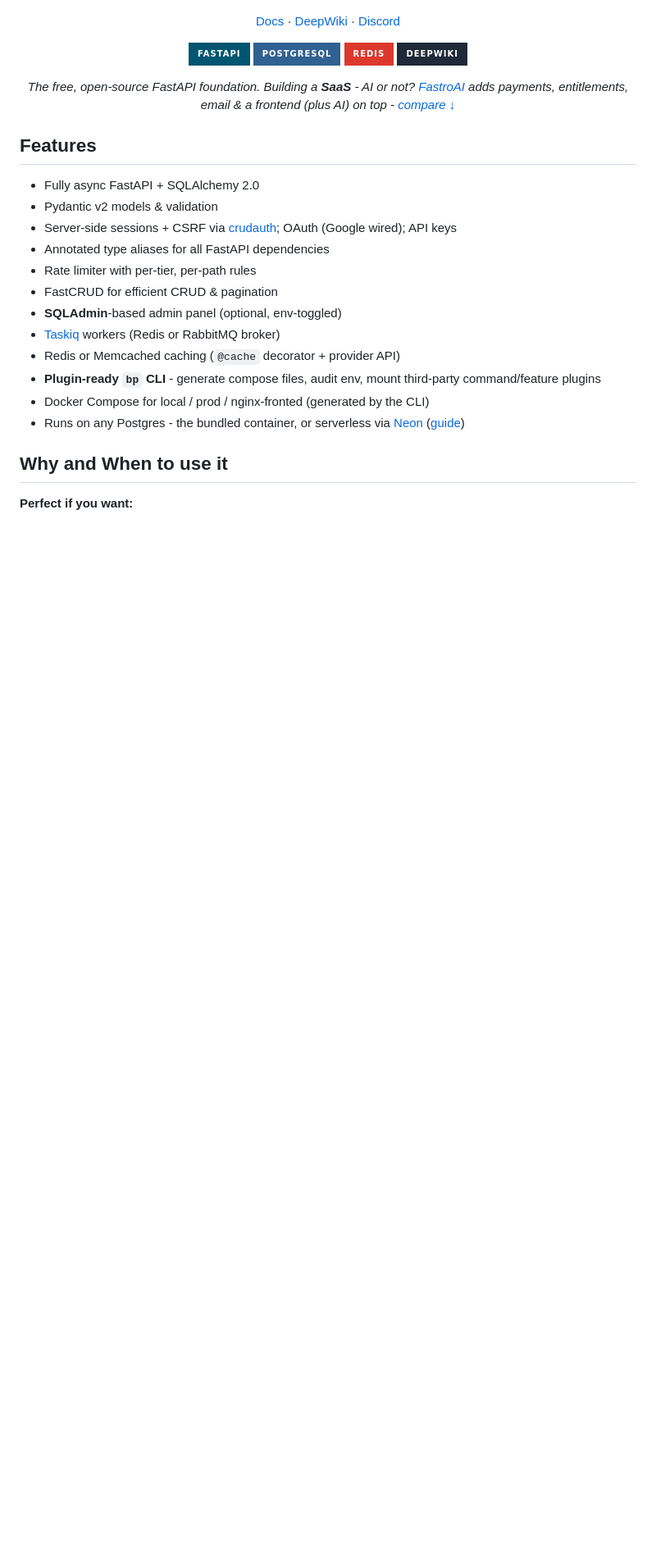
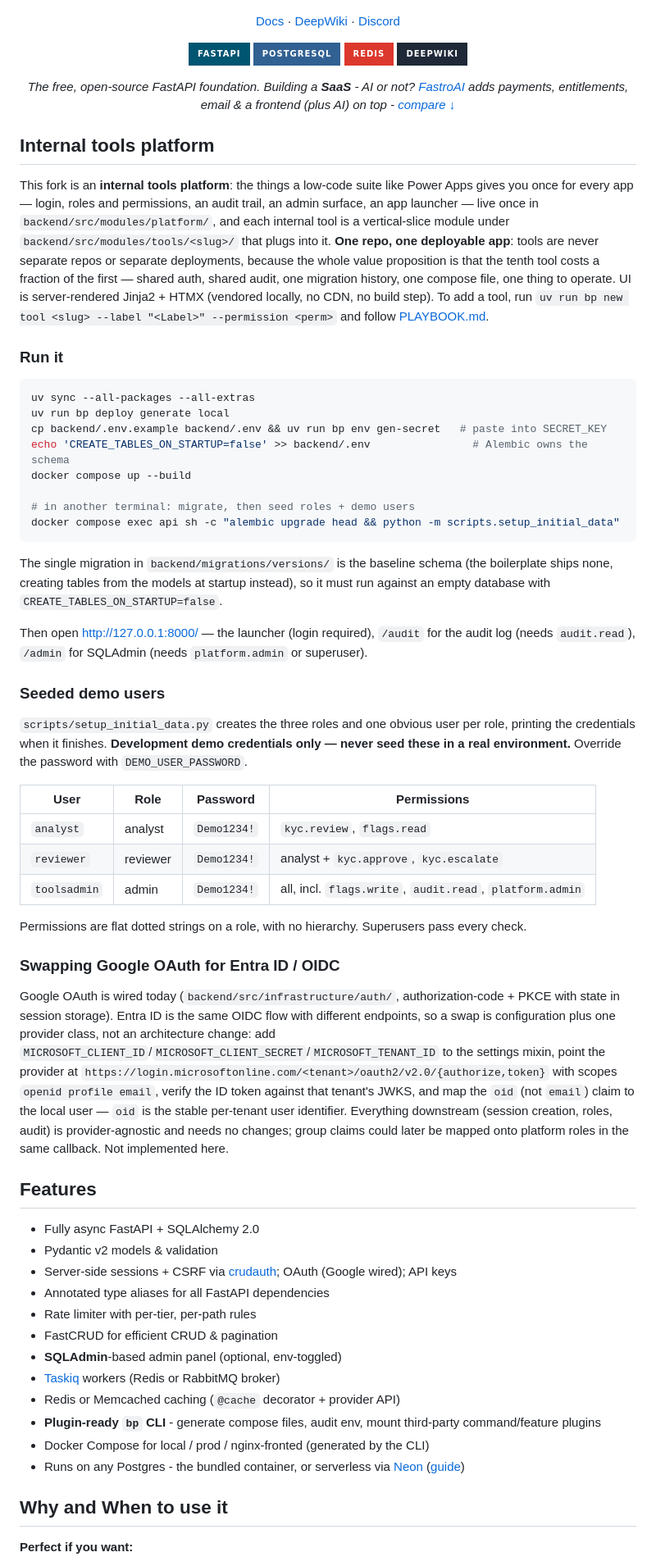
Before and after one commit to igorbenav/devin-apps, a Markdown page: README.md, the part around one of its changes. Shown at 82% size. GitHub-like rendering; badges without logos; blank space fills up the shorter version.

Commit message:
Document the platform: README, PLAYBOOK, NOTES
Co-Authored-By: Devin AI <158243242+devin-ai-integration[bot]@users.noreply.github.com>

````diff
--- a/README.md
+++ b/README.md
@@ -35,20 +35,80 @@
   <i>The free, open-source FastAPI foundation. Building a <b>SaaS</b> - AI or not? <a href="https://fastro.ai">FastroAI</a> adds payments, entitlements, email &amp; a frontend (plus AI) on top - <a href="#fastro-vs-fastroai">compare&nbsp;↓</a></i>
 </p>
 
+## Internal tools platform
+
+This fork is an **internal tools platform**: the things a low-code suite like Power Apps gives
+you once for every app — login, roles and permissions, an audit trail, an admin surface, an app
+launcher — live once in `backend/src/modules/platform/`, and each internal tool is a
+vertical-slice module under `backend/src/modules/tools/<slug>/` that plugs into it. **One repo,
+one deployable app**: tools are never separate repos or separate deployments, because the whole
+value proposition is that the tenth tool costs a fraction of the first — shared auth, shared
+audit, one migration history, one compose file, one thing to operate. UI is server-rendered
+Jinja2 + HTMX (vendored locally, no CDN, no build step). To add a tool, run
+`uv run bp new tool <slug> --label "<Label>" --permission <perm>` and follow
+[PLAYBOOK.md](PLAYBOOK.md).
+
+### Run it
+
+```bash
+uv sync --all-packages --all-extras
+uv run bp deploy generate local
+cp backend/.env.example backend/.env && uv run bp env gen-secret   # paste into SECRET_KEY
+echo 'CREATE_TABLES_ON_STARTUP=false' >> backend/.env                # Alembic owns the schema
+docker compose up --build
+
+# in another terminal: migrate, then seed roles + demo users
+docker compose exec api sh -c "alembic upgrade head && python -m scripts.setup_initial_data"
+```
+
+The single migration in `backend/migrations/versions/` is the baseline schema (the boilerplate
+ships none, creating tables from the models at startup instead), so it must run against an empty
+database with `CREATE_TABLES_ON_STARTUP=false`.
+
+Then open <http://127.0.0.1:8000/> — the launcher (login required), `/audit` for the audit log
+(needs `audit.read`), `/admin` for SQLAdmin (needs `platform.admin` or superuser).
+
+### Seeded demo users
+
+`scripts/setup_initial_data.py` creates the three roles and one obvious user per role, printing
+the credentials when it finishes. **Development demo credentials only — never seed these in a
+real environment.** Override the password with `DEMO_USER_PASSWORD`.
+
+| User         | Role     | Password    | Permissions                                              |
+| ------------ | -------- | ----------- | -------------------------------------------------------- |
+| `analyst`    | analyst  | `Demo1234!` | `kyc.review`, `flags.read`                               |
+| `reviewer`   | reviewer | `Demo1234!` | analyst + `kyc.approve`, `kyc.escalate`                  |
+| `toolsadmin` | admin    | `Demo1234!` | all, incl. `flags.write`, `audit.read`, `platform.admin` |
+
+Permissions are flat dotted strings on a role, with no hierarchy. Superusers pass every check.
+
+### Swapping Google OAuth for Entra ID / OIDC
+
+Google OAuth is wired today (`backend/src/infrastructure/auth/`, authorization-code + PKCE with
+state in session storage). Entra ID is the same OIDC flow with different endpoints, so a swap is
+configuration plus one provider class, not an architecture change: add
+`MICROSOFT_CLIENT_ID`/`MICROSOFT_CLIENT_SECRET`/`MICROSOFT_TENANT_ID` to the settings mixin,
+point the provider at
+`https://login.microsoftonline.com/<tenant>/oauth2/v2.0/{authorize,token}` with scopes
+`openid profile email`, verify the ID token against that tenant's JWKS, and map the `oid` (not
+`email`) claim to the local user — `oid` is the stable per-tenant user identifier. Everything
+downstream (session creation, roles, audit) is provider-agnostic and needs no changes; group
+claims could later be mapped onto platform roles in the same callback. Not implemented here.
+
 ## Features
 
-* Fully async FastAPI + SQLAlchemy 2.0
-* Pydantic v2 models & validation
-* Server-side sessions + CSRF via [crudauth](https://pypi.org/project/crudauth/); OAuth (Google wired); API keys
-* Annotated type aliases for all FastAPI dependencies
-* Rate limiter with per-tier, per-path rules
-* FastCRUD for efficient CRUD & pagination
-* **SQLAdmin**-based admin panel (optional, env-toggled)
-* [Taskiq](https://taskiq-python.github.io/) workers (Redis or RabbitMQ broker)
-* Redis or Memcached caching (`@cache` decorator + provider API)
-* **Plugin-ready `bp` CLI** - generate compose files, audit env, mount third-party command/feature plugins
-* Docker Compose for local / prod / nginx-fronted (generated by the CLI)
-* Runs on any Postgres - the bundled container, or serverless via [Neon](https://neon.com) ([guide](https://benavlabs.github.io/FastAPI-boilerplate/user-guide/database/neon/))
+- Fully async FastAPI + SQLAlchemy 2.0
+- Pydantic v2 models & validation
+- Server-side sessions + CSRF via [crudauth](https://pypi.org/project/crudauth/); OAuth (Google wired); API keys
+- Annotated type aliases for all FastAPI dependencies
+- Rate limiter with per-tier, per-path rules
+- FastCRUD for efficient CRUD & pagination
+- **SQLAdmin**-based admin panel (optional, env-toggled)
+- [Taskiq](https://taskiq-python.github.io/) workers (Redis or RabbitMQ broker)
+- Redis or Memcached caching (`@cache` decorator + provider API)
+- **Plugin-ready `bp` CLI** - generate compose files, audit env, mount third-party command/feature plugins
+- Docker Compose for local / prod / nginx-fronted (generated by the CLI)
+- Runs on any Postgres - the bundled container, or serverless via [Neon](https://neon.com) ([guide](https://benavlabs.github.io/FastAPI-boilerplate/user-guide/database/neon/))
 
 ## Why and When to use it
 
````
Also changed, not shown: other parts of README.md (+28 -28 lines), NOTES.md (added, +117 -0 lines), PLAYBOOK.md (added, +126 -0 lines).
